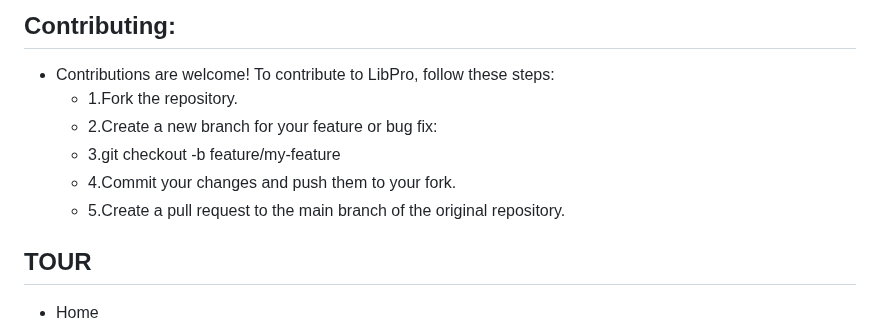
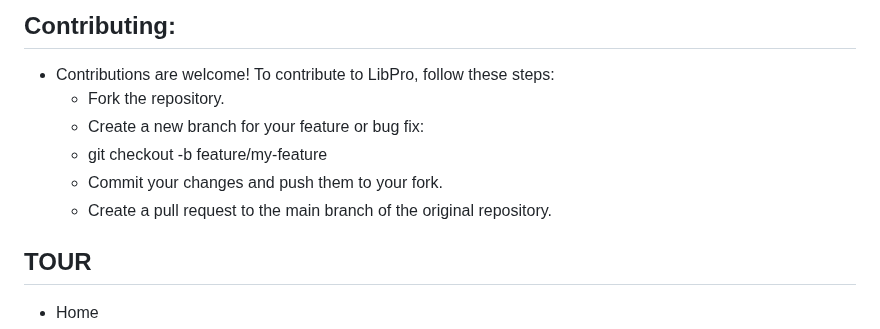
Before and after one commit to manishpawar662/LibPro, a Markdown page: README.md, the part around the change. Drawn GitHub-style.

Commit message:
trying to fix rdme

```diff
--- a/README.md
+++ b/README.md
@@ -101,11 +101,11 @@ Virtual environment (optional but recommended)
 ## Contributing:
 
 - Contributions are welcome! To contribute to LibPro, follow these steps:
-  - 1.Fork the repository.
-  - 2.Create a new branch for your feature or bug fix:
-  - 3.git checkout -b feature/my-feature
-  - 4.Commit your changes and push them to your fork.
-  - 5.Create a pull request to the main branch of the original repository.
+  - Fork the repository.
+  - Create a new branch for your feature or bug fix:
+  - git checkout -b feature/my-feature
+  - Commit your changes and push them to your fork.
+  - Create a pull request to the main branch of the original repository.
 
 ## TOUR
 
```
